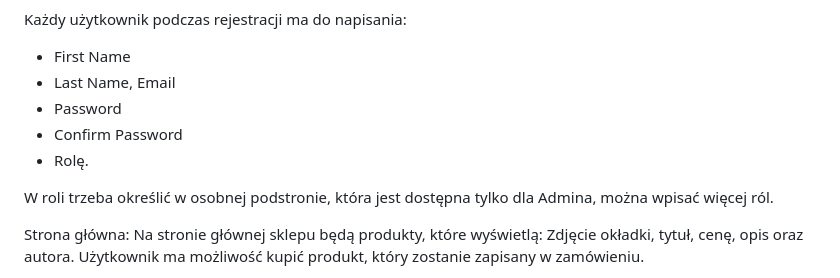
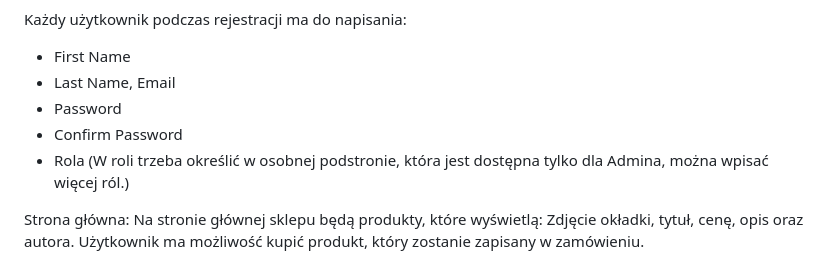
Before and after one commit to blackglasses4/Sklep_z_ksiazkami, a Markdown page: README.md, the part around the change. GitHub-like rendering.

```diff
--- a/README.md
+++ b/README.md
@@ -19,9 +19,9 @@ Każdy użytkownik podczas rejestracji ma do napisania:
 * Last Name, Email
 * Password
 * Confirm Password
-* Rolę.
+* Rola (W roli trzeba określić w osobnej podstronie, która jest dostępna tylko dla Admina, można wpisać więcej ról.)
 
-W roli trzeba określić w osobnej podstronie, która jest dostępna tylko dla Admina, można wpisać więcej ról.
+
 
 Strona główna: Na stronie głównej sklepu będą produkty, które wyświetlą: Zdjęcie okładki, tytuł, cenę, opis oraz autora. Użytkownik ma możliwość kupić produkt, który zostanie zapisany w zamówieniu.
 
```
